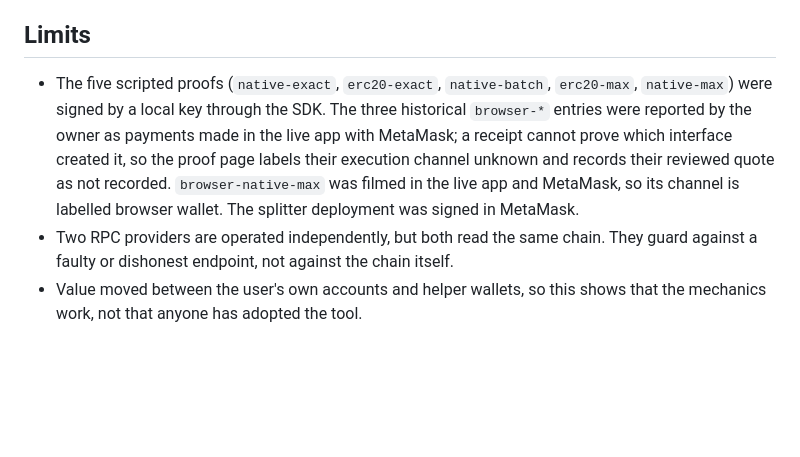
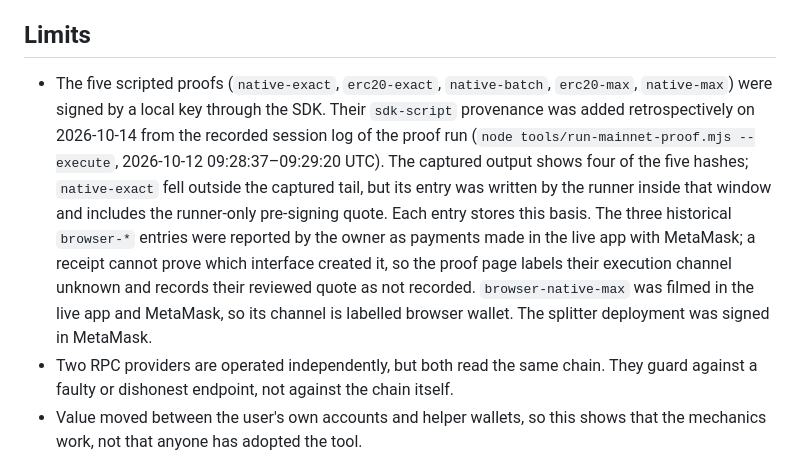
Before and after one commit to TheWeirdDee/lastdollar, a Markdown page: docs/mainnet-proof.md, the part around the change. GitHub-like rendering; blank space fills up the shorter version.

Commit message:
Document the basis for the SDK script provenance

```diff
--- a/docs/mainnet-proof.md
+++ b/docs/mainnet-proof.md
@@ -87,6 +87,6 @@ The proof page's **Re-verify live** button performs the same reconciliation from
 
 ## Limits
 
-- The five scripted proofs (`native-exact`, `erc20-exact`, `native-batch`, `erc20-max`, `native-max`) were signed by a local key through the SDK. The three historical `browser-*` entries were reported by the owner as payments made in the live app with MetaMask; a receipt cannot prove which interface created it, so the proof page labels their execution channel unknown and records their reviewed quote as not recorded. `browser-native-max` was filmed in the live app and MetaMask, so its channel is labelled browser wallet. The splitter deployment was signed in MetaMask.
+- The five scripted proofs (`native-exact`, `erc20-exact`, `native-batch`, `erc20-max`, `native-max`) were signed by a local key through the SDK. Their `sdk-script` provenance was added retrospectively on 2026-10-14 from the recorded session log of the proof run (`node tools/run-mainnet-proof.mjs --execute`, 2026-10-12 09:28:37–09:29:20 UTC). The captured output shows four of the five hashes; `native-exact` fell outside the captured tail, but its entry was written by the runner inside that window and includes the runner-only pre-signing quote. Each entry stores this basis. The three historical `browser-*` entries were reported by the owner as payments made in the live app with MetaMask; a receipt cannot prove which interface created it, so the proof page labels their execution channel unknown and records their reviewed quote as not recorded. `browser-native-max` was filmed in the live app and MetaMask, so its channel is labelled browser wallet. The splitter deployment was signed in MetaMask.
 - Two RPC providers are operated independently, but both read the same chain. They guard against a faulty or dishonest endpoint, not against the chain itself.
 - Value moved between the user's own accounts and helper wallets, so this shows that the mechanics work, not that anyone has adopted the tool.
```
